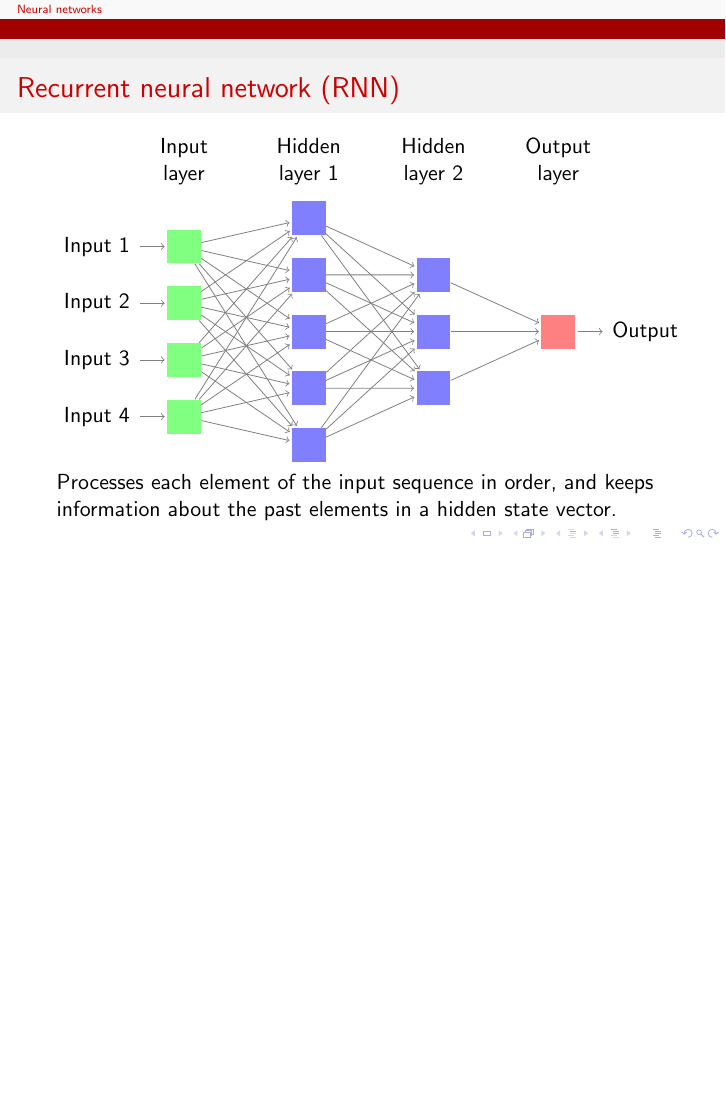
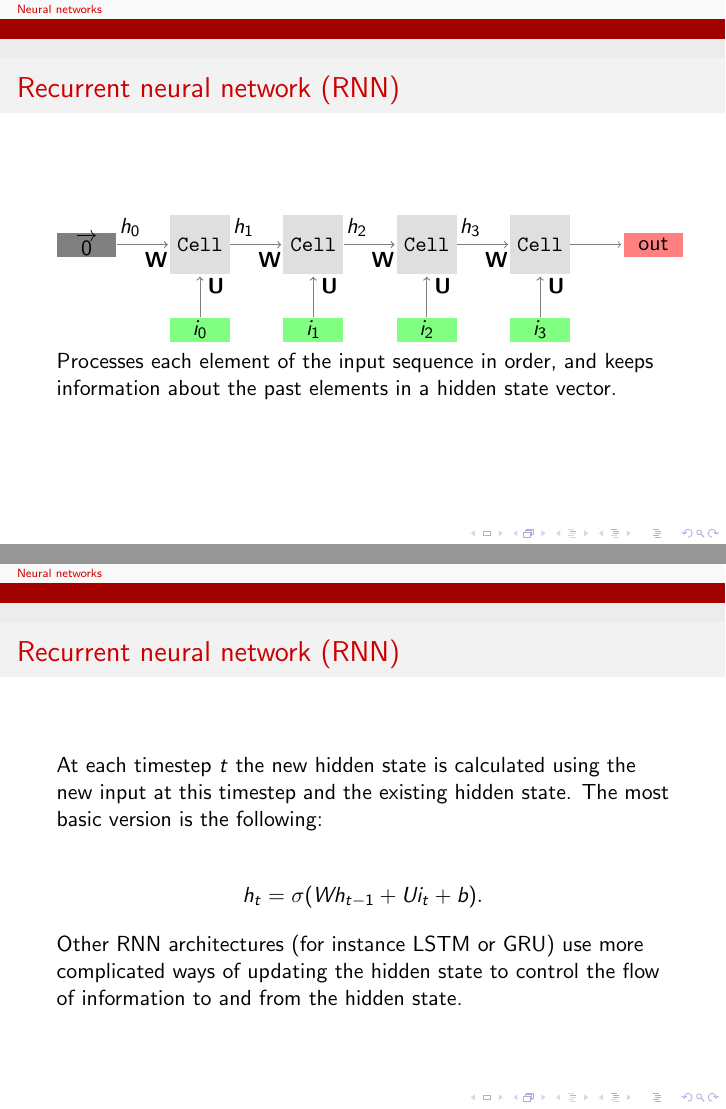
Before and after one commit to ousou/neural-net-slides, LaTeX slides (neural_net_slides.tex): page 5 of 10 before the commit and pages 5 and 6 of 11 after it, the two joined at a grey line, the shorter picture padded with empty space. Compiled offline with pdfLaTeX.

Commit message:
Add RNN slide

```diff
--- a/neural_net_slides.tex
+++ b/neural_net_slides.tex
@@ -103,53 +103,53 @@
 
 \begin{tikzpicture}[shorten >=1pt,->,draw=black!50, node distance=\layersep]
     \tikzstyle{every pin edge}=[<-,shorten <=1pt]
-    \tikzstyle{neuron}=[rectangle,fill=black!25,minimum size=17pt,inner sep=0pt]
-    \tikzstyle{input neuron}=[neuron, fill=green!50];
-    \tikzstyle{output neuron}=[neuron, fill=red!50];
-    \tikzstyle{hidden neuron}=[neuron, fill=blue!50];
-    \tikzstyle{hidden neuron 2}=[neuron, fill=blue!50];
+    \tikzstyle{vector}=[rectangle,fill=black!25,minimum width =30pt, minimum height=12pt,inner sep=0pt]
+    \tikzstyle{cell}=[rectangle,fill=gray!25,minimum width =30pt, minimum height=30pt,inner sep=0pt, font=\ttfamily]
+    \tikzstyle{input vector}=[vector, fill=green!50];
+    \tikzstyle{hidden vector}=[vector, fill=blue!50];
+    \tikzstyle{output vector}=[vector, fill=red!50];
+    \tikzstyle{zero vector}=[vector, fill=black!50];
     \tikzstyle{annot} = [text width=4em, text centered]
 
-    % Draw the input layer nodes
-    \foreach \name / \y in {1,...,4}
-    % This is the same as writing \foreach \name / \y in {1/1,2/2,3/3,4/4}
-        \node[input neuron, pin=left:Input \y] (I-\name) at (0,-\y) {};
+        \node[zero vector] (H-0) at (0,-1) {$\overrightarrow{0}$};
+        \foreach \name / \y in {1,...,4}
+        	\node[cell] (C-\y) at (2*\y,-1) {Cell};
+        \foreach \name / \y in {0,...,3}
+        	\node[input vector] (I-\y) at (2*\y + 2,-2.5) {$i_{\y}$};
+        \node[output vector] (O) at (10,-1) {out};
 
-    % Draw the hidden layer nodes
-    \foreach \name / \y in {1,...,5}
-        \path[yshift=0.5cm]
-            node[hidden neuron] (H-\name) at (\layersep,-\y cm) {};
+	\path (H-0) edge node[near start, above] {$h_{0}$} (C-1);
+	\path (H-0) edge node[near end, below] {$\bold{W}$} (C-1);
 
-    % Draw the hidden layer nodes
-    \foreach \name / \y in {1,...,3}
-        \path[yshift=-0.5cm]
-            node[hidden neuron 2] (F-\name) at (2*\layersep,-\y cm) {};
+    \foreach \y [count=\i] in {2,...,4}
+    	\path (C-\i) edge node[near start, above] {$h_{\i}$}(C-\y);
+    \foreach \y [count=\i] in {2,...,4}
+    	\path (C-\i) edge node[near end, below] {$\bold{W}$}(C-\y);
 
-    % Draw the output layer node
-    \node[output neuron,pin={[pin edge={->}]right:Output}, right of=F-2] (O) {};
+	\path (C-4) edge (O);
 
-    % Connect every node in the input layer with every node in the
-    % hidden layer.
-    \foreach \source in {1,...,4}
-        \foreach \dest in {1,...,5}
-            \path (I-\source) edge (H-\dest);
-    \foreach \source in {1,...,5}
-        \foreach \dest in {1,...,3}
-            \path (H-\source) edge (F-\dest);
+	\foreach \y [count=\i] in {0,...,3}
+		\path (I-\y) edge (C-\i);
+	\foreach \y [count=\i] in {0,...,3}
+		\path (I-\y) edge node[near end, right]{$\bold{U}$}(C-\i);
 
-    % Connect every node in the hidden layer with the output layer
-    \foreach \source in {1,...,3}
-        \path (F-\source) edge (O);
 
-    % Annotate the layers
-    \node[annot,above of=H-1, node distance=1cm] (hl) {Hidden layer 1};
-    \node[annot,right of=hl, node distance=\layersep] (fl) {Hidden layer 2};
-    \node[annot,left of=hl] {Input layer};
-    \node[annot,right of=fl] {Output layer};
 \end{tikzpicture}
 
 	Processes each element of the input sequence in order, and keeps information about the past elements in a hidden state vector.
 
+  \end{frame}
+
+  \begin{frame}
+    \frametitle{Recurrent neural network (RNN)}
+
+	At each timestep $t$ the new hidden state is calculated using the new input at this timestep and the existing hidden state. The most basic version is the following:
+
+	\begin{align*}
+    h_{t} = \sigma(Wh_{t-1} + Ui_{t} + b).
+    \end{align*}
+
+  Other RNN architectures (for instance LSTM or GRU) use more complicated ways of updating the hidden state to control the flow of information to and from the hidden state.
   \end{frame}
 
   \begin{frame}
```
Also changed, not shown: neural_net_slides.pdf, 4 other files.
